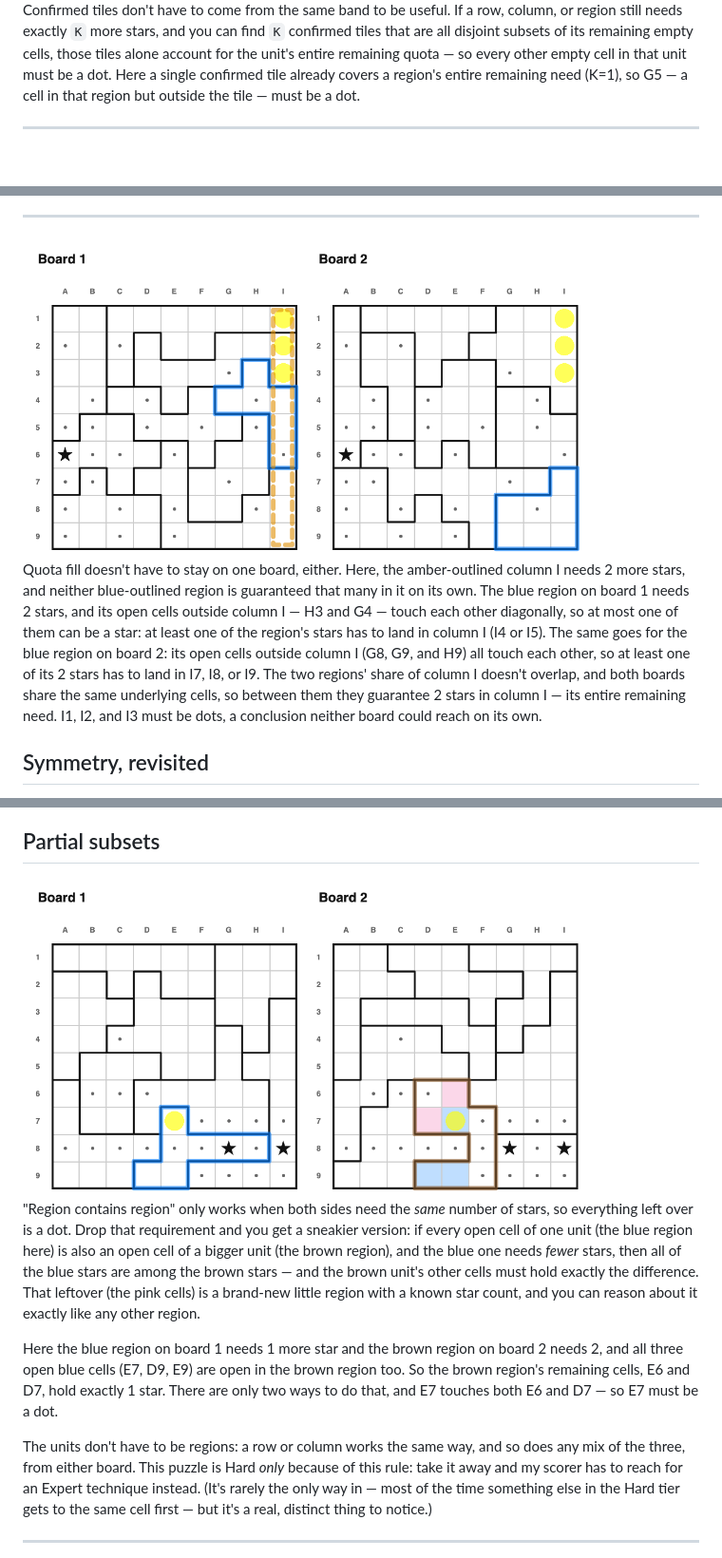
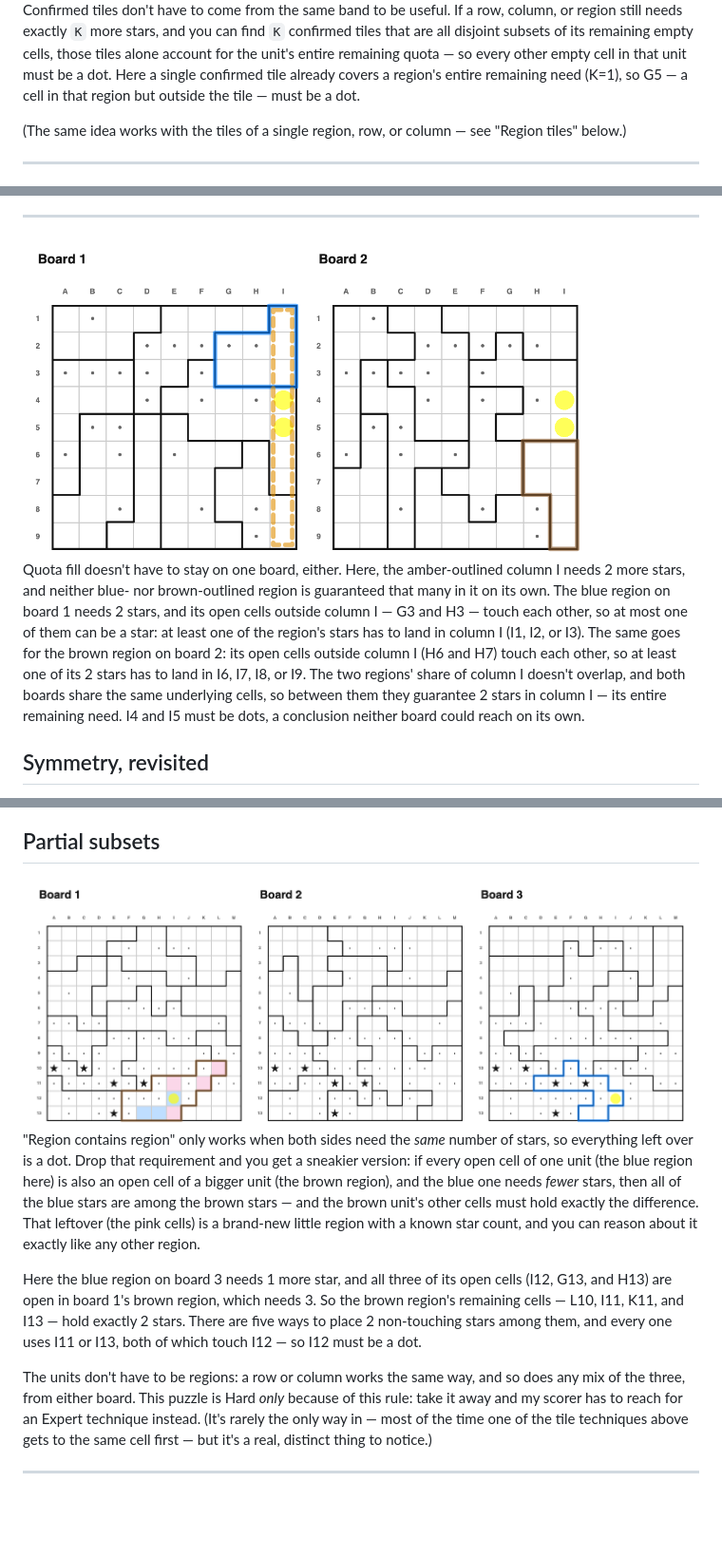
Before and after one commit to JoshMermel/multiverse-star-battle, a Markdown page: how_to_solve2.md, 3 parts joined by grey strips. Shown at 95% size. Rendered like a GitHub page; pictures changed too: images/multi_crossboard_region_line_quota_fill.png, images/multi_partial_subset.png; blank space fills up the shorter version.

```diff
--- a/how_to_solve2.md
+++ b/how_to_solve2.md
@@ -159,6 +159,9 @@ cell in that unit must be a dot. Here a single confirmed tile already covers a
 region's entire remaining need (K=1), so G5 — a cell in that region but outside the
 tile — must be a dot.
 
+(The same idea works with the tiles of a single region, row, or column — see
+"Region tiles" below.)
+
 ---
 
 <a href="index.html?book=armory2&puzzle=9">
@@ -337,15 +387,15 @@ argument floating with nothing to point at.
 <img src="images/multi_crossboard_region_line_quota_fill.png" width="600"></img> </a>
 
 Quota fill doesn't have to stay on one board, either. Here, the amber-outlined
-column I needs 2 more stars, and neither blue-outlined region is guaranteed that
-many in it on its own. The blue region on board 1 needs 2 stars, and its open cells
-outside column I — H3 and G4 — touch each other diagonally, so at most one of them
-can be a star: at least one of the region's stars has to land in column I (I4 or I5).
-The same goes for the blue region on board 2: its open cells outside column I (G8,
-G9, and H9) all touch each other, so at least one of its 2 stars has to land in I7,
-I8, or I9. The two regions' share of column I doesn't overlap, and both boards share
-the same underlying cells, so between them they guarantee 2 stars in column I — its
-entire remaining need. I1, I2, and I3 must be dots, a conclusion neither board could
+column I needs 2 more stars, and neither blue- nor brown-outlined region is
+guaranteed that many in it on its own. The blue region on board 1 needs 2 stars, and
+its open cells outside column I — G3 and H3 — touch each other, so at most one of
+them can be a star: at least one of the region's stars has to land in column I (I1,
+I2, or I3). The same goes for the brown region on board 2: its open cells outside
+column I (H6 and H7) touch each other, so at least one of its 2 stars has to land in
+I6, I7, I8, or I9. The two regions' share of column I doesn't overlap, and both boards
+share the same underlying cells, so between them they guarantee 2 stars in column I
+— its entire remaining need. I4 and I5 must be dots, a conclusion neither board could
 reach on its own.
 
 ## Symmetry, revisited
@@ -413,7 +463,7 @@ document yet.
 ## Partial subsets
 
 <a href="index.html?book=armory2&puzzle=28">
-<img src="images/multi_partial_subset.png" width="600"></img> </a>
+<img src="images/multi_partial_subset.png" width="800"></img> </a>
 
 "Region contains region" only works when both sides need the *same* number of
 stars, so everything left over is a dot. Drop that requirement and you get a
@@ -424,16 +474,18 @@ cells must hold exactly the difference. That leftover (the pink cells) is a
 brand-new little region with a known star count, and you can reason about it
 exactly like any other region.
 
-Here the blue region on board 1 needs 1 more star and the brown region on board 2
-needs 2, and all three open blue cells (E7, D9, E9) are open in the brown region
-too. So the brown region's remaining cells, E6 and D7, hold exactly 1 star. There
-are only two ways to do that, and E7 touches both E6 and D7 — so E7 must be a dot.
+Here the blue region on board 3 needs 1 more star, and all three of its open cells
+(I12, G13, and H13) are open in board 1's brown region, which needs 3. So the brown
+region's remaining cells — L10, I11, K11, and I13 — hold exactly 2 stars. There are
+five ways to place 2 non-touching stars among them, and every one uses I11 or I13,
+both of which touch I12 — so I12 must be a dot.
 
 The units don't have to be regions: a row or column works the same way, and so
 does any mix of the three, from either board. This puzzle is Hard *only* because
 of this rule: take it away and my scorer has to reach for an Expert technique
-instead. (It's rarely the only way in — most of the time something else in the
-Hard tier gets to the same cell first — but it's a real, distinct thing to notice.)
+instead. (It's rarely the only way in — most of the time one of the tile
+techniques above gets to the same cell first — but it's a real, distinct thing to
+notice.)
 
 ---
 
```
Also changed, not shown: other parts of how_to_solve2.md (+47 -0 lines), images/multi_unit_tile_disjoint_quota_fill.png (added), images/multi_unit_tile_quota_fill.png (added), images/multi_unit_tile_sees_too_much.png (added), 1 other file.
